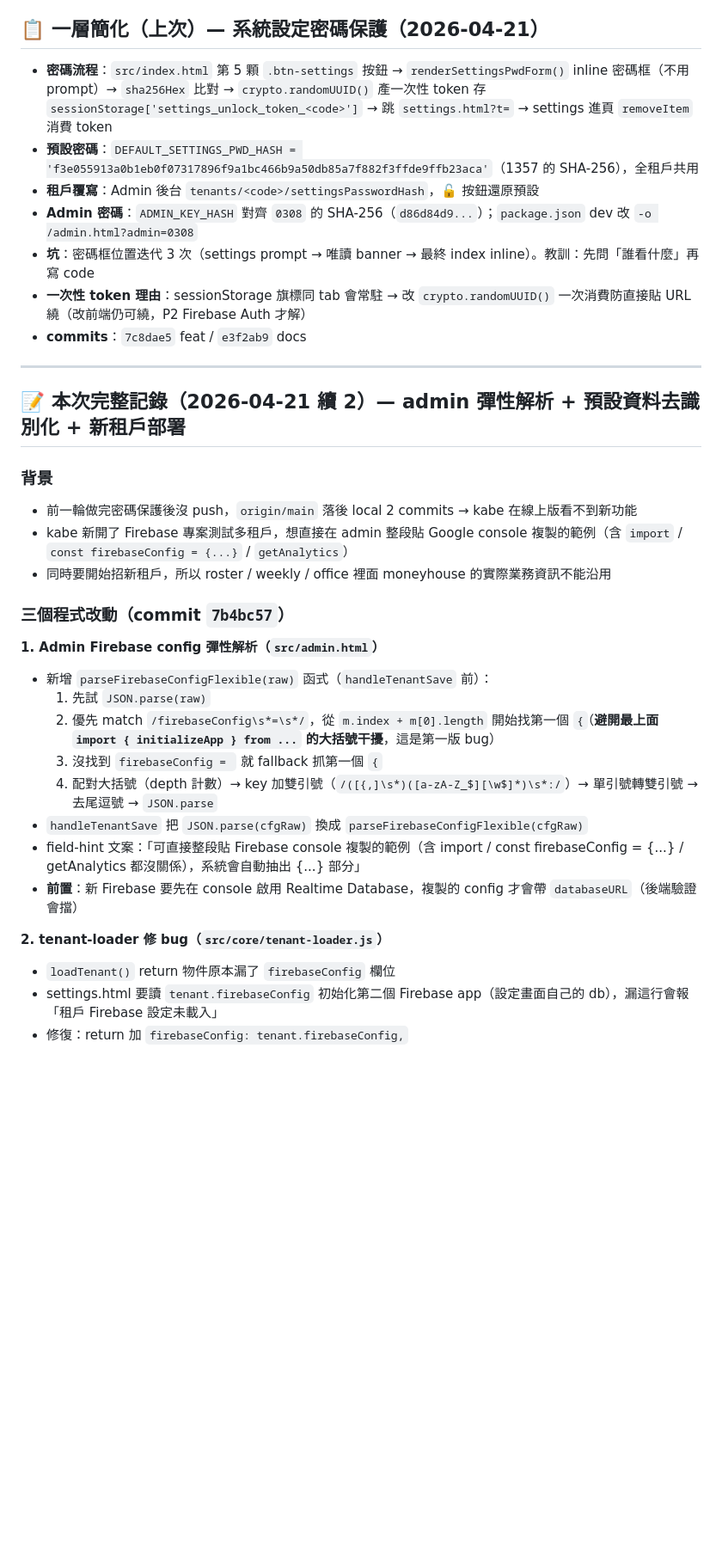
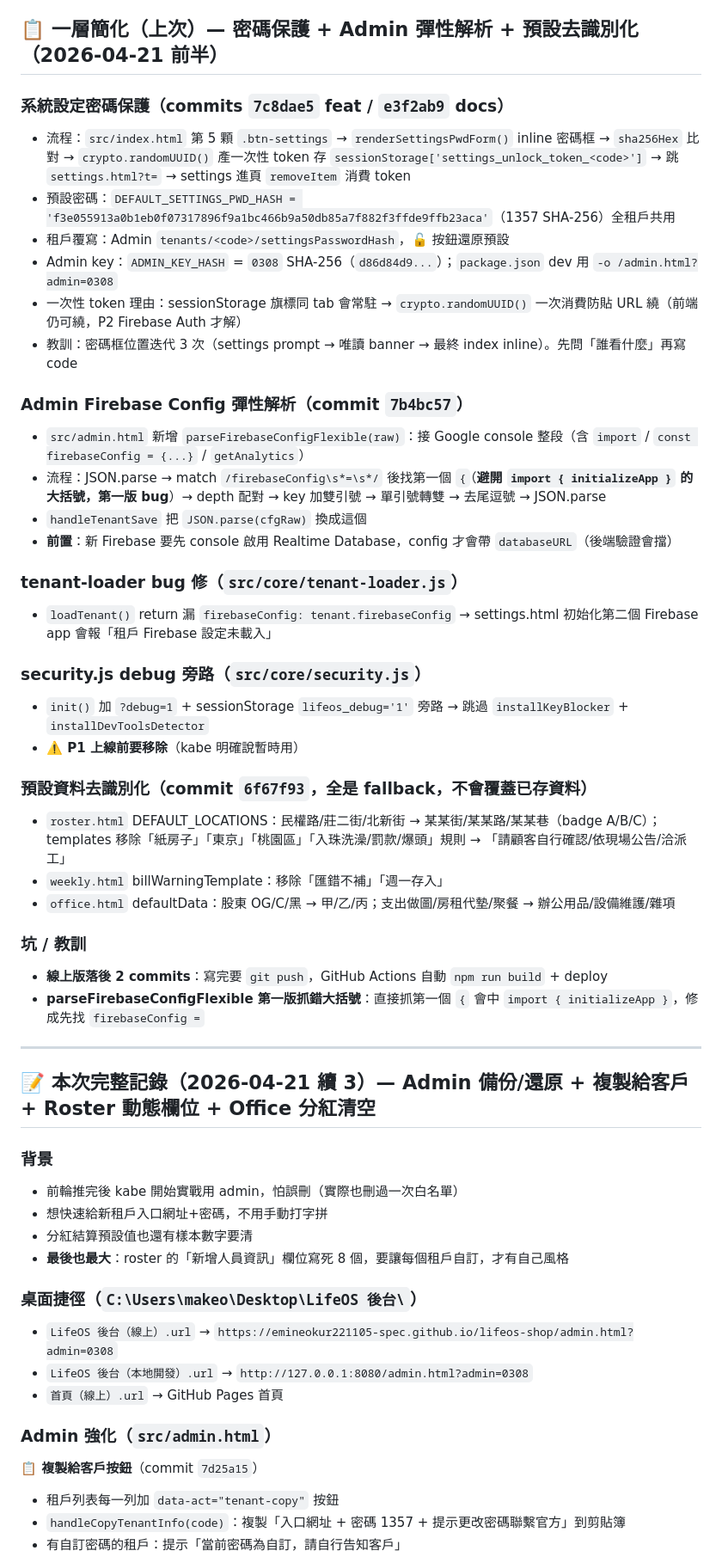
Before and after one commit to emineokur221105-spec/lifeos-shop, a Markdown page: 專案狀態.md, the part around one of its changes. Shown at 86% size. Drawn GitHub-style; blank space fills up the shorter version.

Commit message:
docs: 降級舊本次記錄為一層 + 寫入本輪完整記錄（admin 備份/還原 + 複製給客戶 + roster 動態欄位 + office 清空）
Co-Authored-By: Claude Opus 4.7 <noreply@anthropic.com>

```diff
--- a/專案狀態.md
+++ b/專案狀態.md
@@ -85,39 +85,57 @@
 - **進度檔**：刪 4 份舊進度檔，統一為 `專案狀態.md` 三層降級制
 - **commits**：`3aa8bb5` weekly / `d2e8446` `960e81a` shop / `5eda780` security / `f02090d` 營業日 / `779ccbd` 進度檔
 
-## 📋 一層簡化（上次）— 系統設定密碼保護（2026-04-21）
+## 📋 一層簡化（上次）— 密碼保護 + Admin 彈性解析 + 預設去識別化（2026-04-21 前半）
 
-- **密碼流程**：`src/index.html` 第 5 顆 `.btn-settings` 按鈕 → `renderSettingsPwdForm()` inline 密碼框（不用 prompt）→ `sha256Hex` 比對 → `crypto.randomUUID()` 產一次性 token 存 `sessionStorage['settings_unlock_token_<code>']` → 跳 `settings.html?t=` → settings 進頁 `removeItem` 消費 token
-- **預設密碼**：`DEFAULT_SETTINGS_PWD_HASH = 'f3e055913a0b1eb0f07317896f9a1bc466b9a50db85a7f882f3ffde9ffb23aca'`（1357 的 SHA-256），全租戶共用
-- **租戶覆寫**：Admin 後台 `tenants/<code>/settingsPasswordHash`，🔓 按鈕還原預設
-- **Admin 密碼**：`ADMIN_KEY_HASH` 對齊 `0308` 的 SHA-256（`d86d84d9...`）；`package.json` dev 改 `-o /admin.html?admin=0308`
-- **坑**：密碼框位置迭代 3 次（settings prompt → 唯讀 banner → 最終 index inline）。教訓：先問「誰看什麼」再寫 code
-- **一次性 token 理由**：sessionStorage 旗標同 tab 會常駐 → 改 `crypto.randomUUID()` 一次消費防直接貼 URL 繞（改前端仍可繞，P2 Firebase Auth 才解）
-- **commits**：`7c8dae5` feat / `e3f2ab9` docs
+### 系統設定密碼保護（commits `7c8dae5` feat / `e3f2ab9` docs）
+- 流程：`src/index.html` 第 5 顆 `.btn-settings` → `renderSettingsPwdForm()` inline 密碼框 → `sha256Hex` 比對 → `crypto.randomUUID()` 產一次性 token 存 `sessionStorage['settings_unlock_token_<code>']` → 跳 `settings.html?t=` → settings 進頁 `removeItem` 消費 token
+- 預設密碼：`DEFAULT_SETTINGS_PWD_HASH = 'f3e055913a0b1eb0f07317896f9a1bc466b9a50db85a7f882f3ffde9ffb23aca'`（1357 SHA-256）全租戶共用
+- 租戶覆寫：Admin `tenants/<code>/settingsPasswordHash`，🔓 按鈕還原預設
+- Admin key：`ADMIN_KEY_HASH` = `0308` SHA-256（`d86d84d9...`）；`package.json` dev 用 `-o /admin.html?admin=0308`
+- 一次性 token 理由：sessionStorage 旗標同 tab 會常駐 → `crypto.randomUUID()` 一次消費防貼 URL 繞（前端仍可繞，P2 Firebase Auth 才解）
+- 教訓：密碼框位置迭代 3 次（settings prompt → 唯讀 banner → 最終 index inline）。先問「誰看什麼」再寫 code
+
+### Admin Firebase Config 彈性解析（commit `7b4bc57`）
+- `src/admin.html` 新增 `parseFirebaseConfigFlexible(raw)`：接 Google console 整段（含 `import` / `const firebaseConfig = {...}` / `getAnalytics`）
+- 流程：JSON.parse → match `/firebaseConfig\s*=\s*/` 後找第一個 `{`（**避開 `import { initializeApp }` 的大括號，第一版 bug**）→ depth 配對 → key 加雙引號 → 單引號轉雙 → 去尾逗號 → JSON.parse
+- `handleTenantSave` 把 `JSON.parse(cfgRaw)` 換成這個
+- **前置**：新 Firebase 要先 console 啟用 Realtime Database，config 才會帶 `databaseURL`（後端驗證會擋）
+
+### tenant-loader bug 修（`src/core/tenant-loader.js`）
+- `loadTenant()` return 漏 `firebaseConfig: tenant.firebaseConfig` → settings.html 初始化第二個 Firebase app 會報「租戶 Firebase 設定未載入」
+
+### security.js debug 旁路（`src/core/security.js`）
+- `init()` 加 `?debug=1` + sessionStorage `lifeos_debug='1'` 旁路 → 跳過 `installKeyBlocker` + `installDevToolsDetector`
+- **⚠️ P1 上線前要移除**（kabe 明確說暫時用）
+
+### 預設資料去識別化（commit `6f67f93`，全是 fallback，不會覆蓋已存資料）
+- `roster.html` DEFAULT_LOCATIONS：民權路/莊二街/北新街 → 某某街/某某路/某某巷（badge A/B/C）；templates 移除「紙房子」「東京」「桃園區」「入珠洗澡/罰款/爆頭」規則 → 「請顧客自行確認/依現場公告/洽派工」
+- `weekly.html` billWarningTemplate：移除「匯錯不補」「週一存入」
+- `office.html` defaultData：股東 OG/C/黑 → 甲/乙/丙；支出做圖/房租代墊/聚餐 → 辦公用品/設備維護/雜項
+
+### 坑 / 教訓
+- **線上版落後 2 commits**：寫完要 `git push`，GitHub Actions 自動 `npm run build` + deploy
+- **parseFirebaseConfigFlexible 第一版抓錯大括號**：直接抓第一個 `{` 會中 `import { initializeApp }`，修成先找 `firebaseConfig =`
 
 ---
 
-## 📝 本次完整記錄（2026-04-21 續 2）— admin 彈性解析 + 預設資料去識別化 + 新租戶部署
+## 📝 本次完整記錄（2026-04-21 續 3）— Admin 備份/還原 + 複製給客戶 + Roster 動態欄位 + Office 分紅清空
 
 ### 背景
-- 前一輪做完密碼保護後沒 push，`origin/main` 落後 local 2 commits → kabe 在線上版看不到新功能
-- kabe 新開了 Firebase 專案測試多租戶，想直接在 admin 整段貼 Google console 複製的範例（含 `import` / `const firebaseConfig = {...}` / `getAnalytics`）
-- 同時要開始招新租戶，所以 roster / weekly / office 裡面 moneyhouse 的實際業務資訊不能沿用
+- 前輪推完後 kabe 開始實戰用 admin，怕誤刪（實際也刪過一次白名單）
+- 想快速給新租戶入口網址+密碼，不用手動打字拼
+- 分紅結算預設值也還有樣本數字要清
+- **最後也最大**：roster 的「新增人員資訊」欄位寫死 8 個，要讓每個租戶自訂，才有自己風格
 
-### 三個程式改動（commit `7b4bc57`）
+### 桌面捷徑（`C:\Users\makeo\Desktop\LifeOS 後台\`）
+- `LifeOS 後台（線上）.url` → `https://emineokur221105-spec.github.io/lifeos-shop/admin.html?admin=0308`
+- `LifeOS 後台（本地開發）.url` → `http://127.0.0.1:8080/admin.html?admin=0308`
+- `首頁（線上）.url` → GitHub Pages 首頁
 
-**1. Admin Firebase config 彈性解析（`src/admin.html`）**
-- 新增 `parseFirebaseConfigFlexible(raw)` 函式（`handleTenantSave` 前）：
-  1. 先試 `JSON.parse(raw)`
-  2. 優先 match `/firebaseConfig\s*=\s*/`，從 `m.index + m[0].length` 開始找第一個 `{`（**避開最上面 `import { initializeApp } from ...` 的大括號干擾**，這是第一版 bug）
-  3. 沒找到 `firebaseConfig = ` 就 fallback 抓第一個 `{`
-  4. 配對大括號（depth 計數）→ key 加雙引號（`/([{,]\s*)([a-zA-Z_$][\w$]*)\s*:/`）→ 單引號轉雙引號 → 去尾逗號 → `JSON.parse`
-- `handleTenantSave` 把 `JSON.parse(cfgRaw)` 換成 `parseFirebaseConfigFlexible(cfgRaw)`
-- field-hint 文案：「可直接整段貼 Firebase console 複製的範例（含 import / const firebaseConfig = {...} / getAnalytics 都沒關係），系統會自動抽出 {...} 部分」
-- **前置**：新 Firebase 要先在 console 啟用 Realtime Database，複製的 config 才會帶 `databaseURL`（後端驗證會擋）
+### Admin 強化（`src/admin.html`）
 
-**2. tenant-loader 修 bug（`src/core/tenant-loader.js`）**
-- `loadTenant()` return 物件原本漏了 `firebaseConfig` 欄位
-- settings.html 要讀 `tenant.firebaseConfig` 初始化第二個 Firebase app（設定畫面自己的 db），漏這行會報「租戶 Firebase 設定未載入」
-- 修復：return 加 `firebaseConfig: tenant.firebaseConfig,`
+**📋 複製給客戶按鈕**（commit `7d25a15`）
+- 租戶列表每一列加 `data-act="tenant-copy"` 按鈕
+- `handleCopyTenantInfo(code)`：複製「入口網址 + 密碼 1357 + 提示更改密碼聯繫官方」到剪貼簿
+- 有自訂密碼的租戶：提示「當前密碼為自訂，請自行告知客戶」
 
```
Also changed, not shown: other parts of 專案狀態.md (+69 -21 lines).
